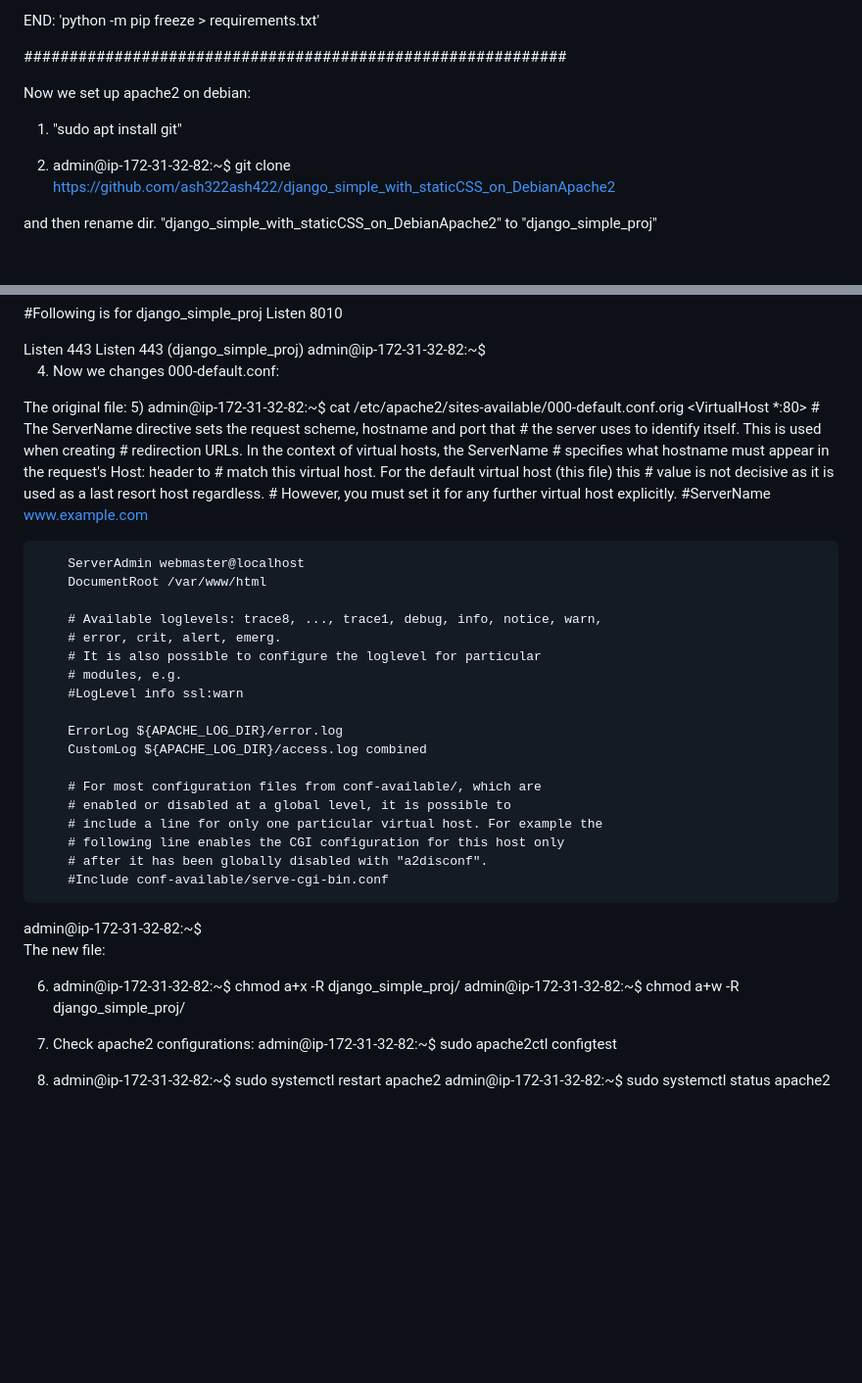
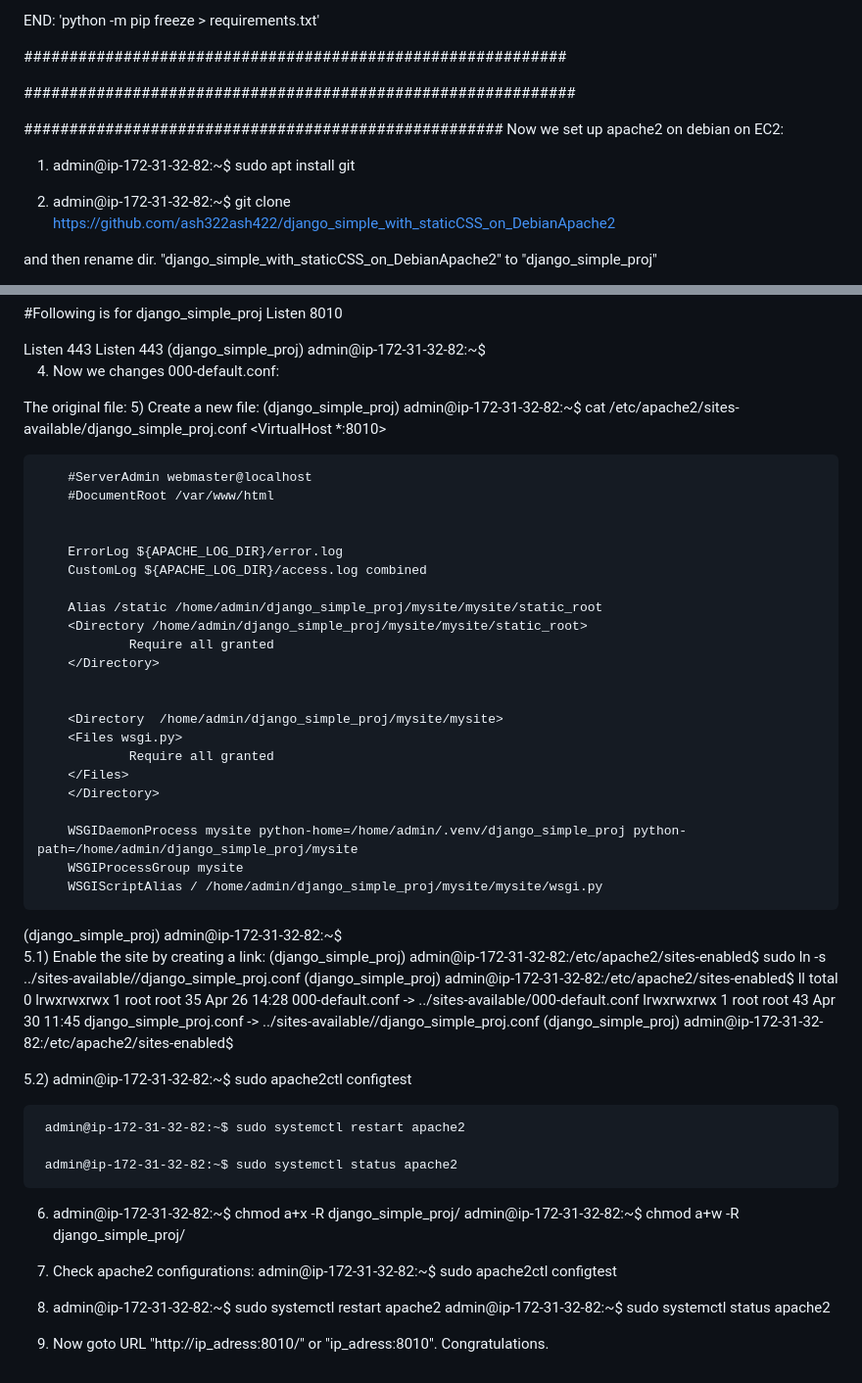
Before and after one commit to ash322ash422/django_simple_with_staticCSS_on_DebianApache2, a Markdown page: README.md, 2 parts joined by grey strips. Shown at 98% size. GitHub-like rendering; blank space fills up the shorter version.

```diff
--- a/README.md
+++ b/README.md
@@ -53,8 +53,12 @@ END: 'python -m pip freeze > requirements.txt'
 
 ############################################################
 
-Now we set up apache2 on debian:
-1) "sudo apt install git"
+#############################################################
+
+#####################################################
+Now we set up apache2 on debian on EC2:
+
+1) admin@ip-172-31-32-82:~$ sudo apt install git
 
 2) admin@ip-172-31-32-82:~$ git clone https://github.com/ash322ash422/django_simple_with_staticCSS_on_DebianApache2
 
@@ -106,41 +110,49 @@ Listen 8010
 4) Now we changes 000-default.conf:
 
 The original file:
-5) admin@ip-172-31-32-82:~$ cat  /etc/apache2/sites-available/000-default.conf.orig
-<VirtualHost *:80>
-        # The ServerName directive sets the request scheme, hostname and port that
-        # the server uses to identify itself. This is used when creating
-        # redirection URLs. In the context of virtual hosts, the ServerName
-        # specifies what hostname must appear in the request's Host: header to
-        # match this virtual host. For the default virtual host (this file) this
-        # value is not decisive as it is used as a last resort host regardless.
-        # However, you must set it for any further virtual host explicitly.
-        #ServerName www.example.com
+5) Create a new file:
+ (django_simple_proj) admin@ip-172-31-32-82:~$ cat /etc/apache2/sites-available/django_simple_proj.conf                                                   <VirtualHost *:8010>
 
-        ServerAdmin webmaster@localhost
-        DocumentRoot /var/www/html
+        #ServerAdmin webmaster@localhost
+        #DocumentRoot /var/www/html
 
-        # Available loglevels: trace8, ..., trace1, debug, info, notice, warn,
-        # error, crit, alert, emerg.
-        # It is also possible to configure the loglevel for particular
-        # modules, e.g.
-        #LogLevel info ssl:warn
 
         ErrorLog ${APACHE_LOG_DIR}/error.log
         CustomLog ${APACHE_LOG_DIR}/access.log combined
 
-        # For most configuration files from conf-available/, which are
-        # enabled or disabled at a global level, it is possible to
-        # include a line for only one particular virtual host. For example the
-        # following line enables the CGI configuration for this host only
-        # after it has been globally disabled with "a2disconf".
-        #Include conf-available/serve-cgi-bin.conf
-</VirtualHost>
-admin@ip-172-31-32-82:~$
-
-The new file:
+        Alias /static /home/admin/django_simple_proj/mysite/mysite/static_root
+        <Directory /home/admin/django_simple_proj/mysite/mysite/static_root>
+                Require all granted
+        </Directory>
 
 
+        <Directory  /home/admin/django_simple_proj/mysite/mysite>
+        <Files wsgi.py>
+                Require all granted
+        </Files>
+        </Directory>
+
+        WSGIDaemonProcess mysite python-home=/home/admin/.venv/django_simple_proj python-path=/home/admin/django_simple_proj/mysite
+        WSGIProcessGroup mysite
+        WSGIScriptAlias / /home/admin/django_simple_proj/mysite/mysite/wsgi.py
+
+
+</VirtualHost>
+(django_simple_proj) admin@ip-172-31-32-82:~$
+
+5.1) Enable the site by creating a link:
+(django_simple_proj) admin@ip-172-31-32-82:/etc/apache2/sites-enabled$ sudo ln -s ../sites-available//django_simple_proj.conf
+(django_simple_proj) admin@ip-172-31-32-82:/etc/apache2/sites-enabled$ ll
+total 0
+lrwxrwxrwx 1 root root 35 Apr 26 14:28 000-default.conf -> ../sites-available/000-default.conf
+lrwxrwxrwx 1 root root 43 Apr 30 11:45 django_simple_proj.conf -> ../sites-available//django_simple_proj.conf
+(django_simple_proj) admin@ip-172-31-32-82:/etc/apache2/sites-enabled$
+
+5.2) admin@ip-172-31-32-82:~$ sudo apache2ctl configtest
+
+     admin@ip-172-31-32-82:~$ sudo systemctl restart apache2
+
+     admin@ip-172-31-32-82:~$ sudo systemctl status apache2
 
 
 6) admin@ip-172-31-32-82:~$ chmod a+x -R django_simple_proj/
@@ -151,3 +163,5 @@ The new file:
 
 8) admin@ip-172-31-32-82:~$ sudo systemctl restart apache2
    admin@ip-172-31-32-82:~$ sudo systemctl status apache2
+
+9) Now goto URL "http://ip_adress:8010/" or "ip_adress:8010". Congratulations.
```
